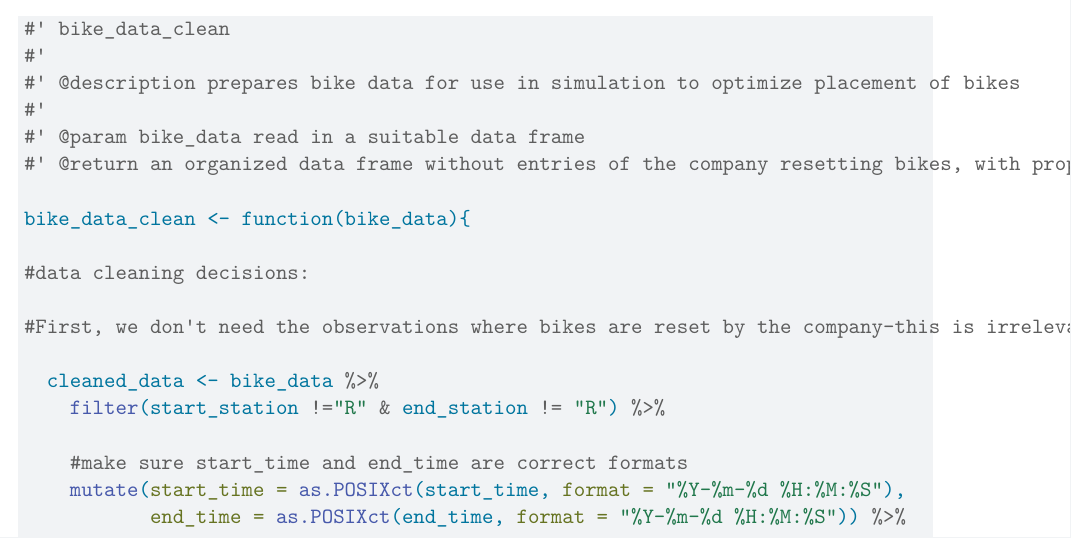
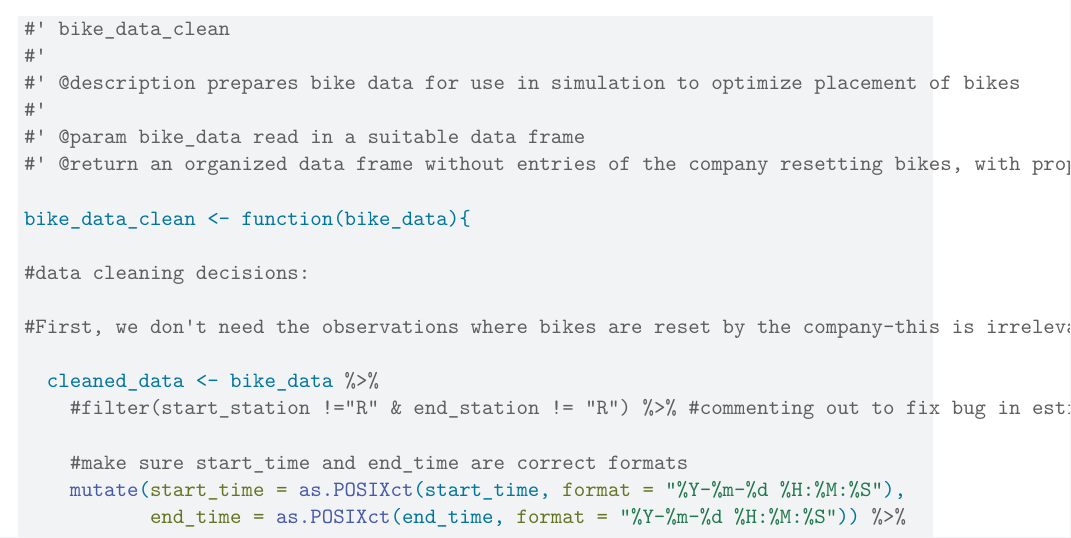
Before and after one commit to rikirsch/lab_wk_12_php_1650, a Quarto document (DataCleaning.qmd): part of page 1 of 2, cut so that both start at the same text. Rendered offline with R 4.5, knitr and Pandoc in place of Quarto, then LaTeX, with nearby package versions.

Commit message:
Update DataCleaning.qmd

```diff
--- a/DataCleaning.qmd
+++ b/DataCleaning.qmd
@@ -29,7 +29,7 @@ bike_data_clean <- function(bike_data){
 #First, we don't need the observations where bikes are reset by the company—this is irrelevant to how many people are using bikes on a given day.
 
   cleaned_data <- bike_data %>%
-    filter(start_station !="R" & end_station != "R") %>%
+    #filter(start_station !="R" & end_station != "R") %>% #commenting out to fix bug in estimation
 
     #make sure start_time and end_time are correct formats
     mutate(start_time = as.POSIXct(start_time, format = "%Y-%m-%d %H:%M:%S"),
```
